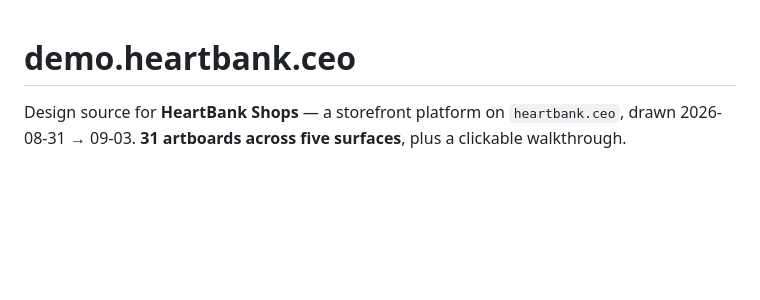
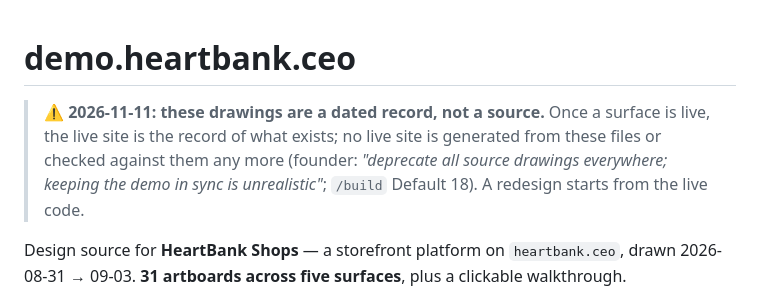
Before and after one commit to HeartBank/demo.heartbank.ceo, a Markdown page: README.md, the part around the change. GitHub-like rendering; blank space fills up the shorter version.

Commit message:
README: these drawings are a dated record, not a source (founder 2026-11-11)

```diff
--- a/README.md
+++ b/README.md
@@ -1,4 +1,6 @@
 # demo.heartbank.ceo
+
+> ⚠️ **2026-11-11: these drawings are a dated record, not a source.** Once a surface is live, the live site is the record of what exists; no live site is generated from these files or checked against them any more (founder: *"deprecate all source drawings everywhere; keeping the demo in sync is unrealistic"*; `/build` Default 18). A redesign starts from the live code.
 
 Design source for **HeartBank Shops** — a storefront platform on `heartbank.ceo`, drawn
 2026-08-31 → 09-03. **31 artboards across five surfaces**, plus a clickable walkthrough.
```
